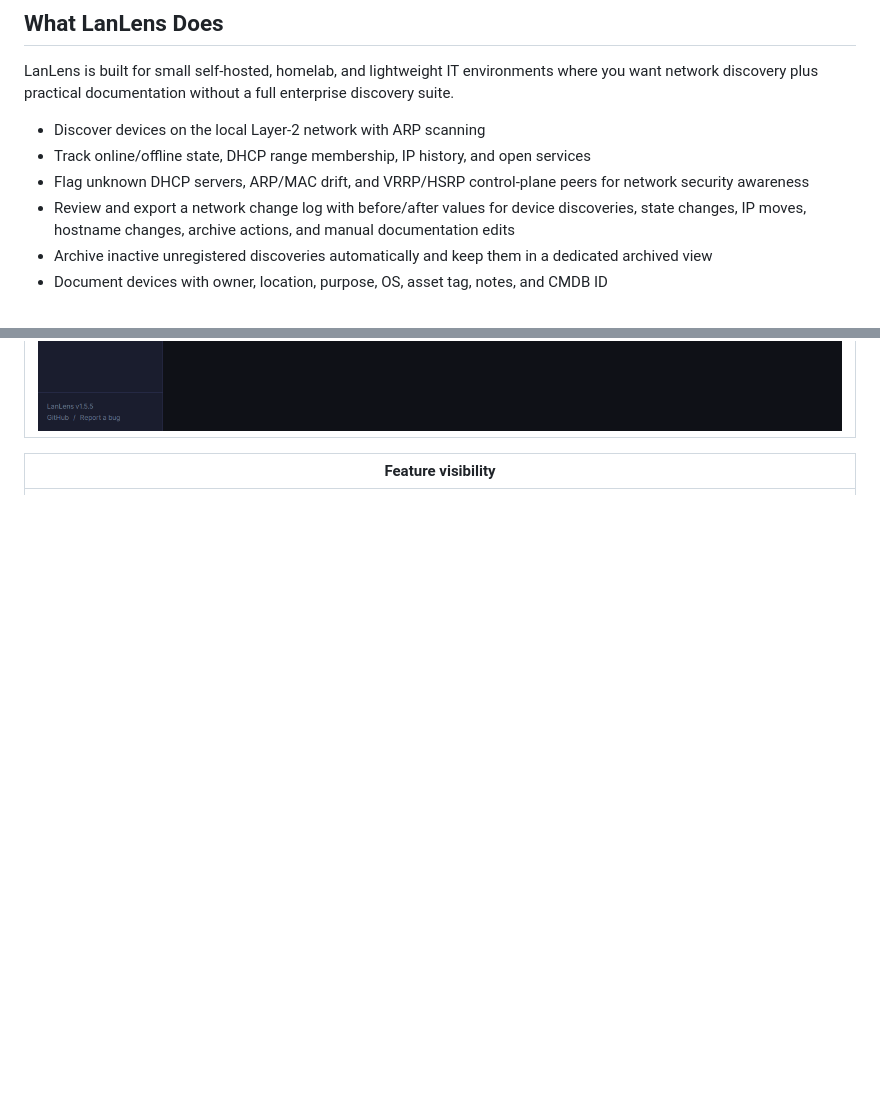
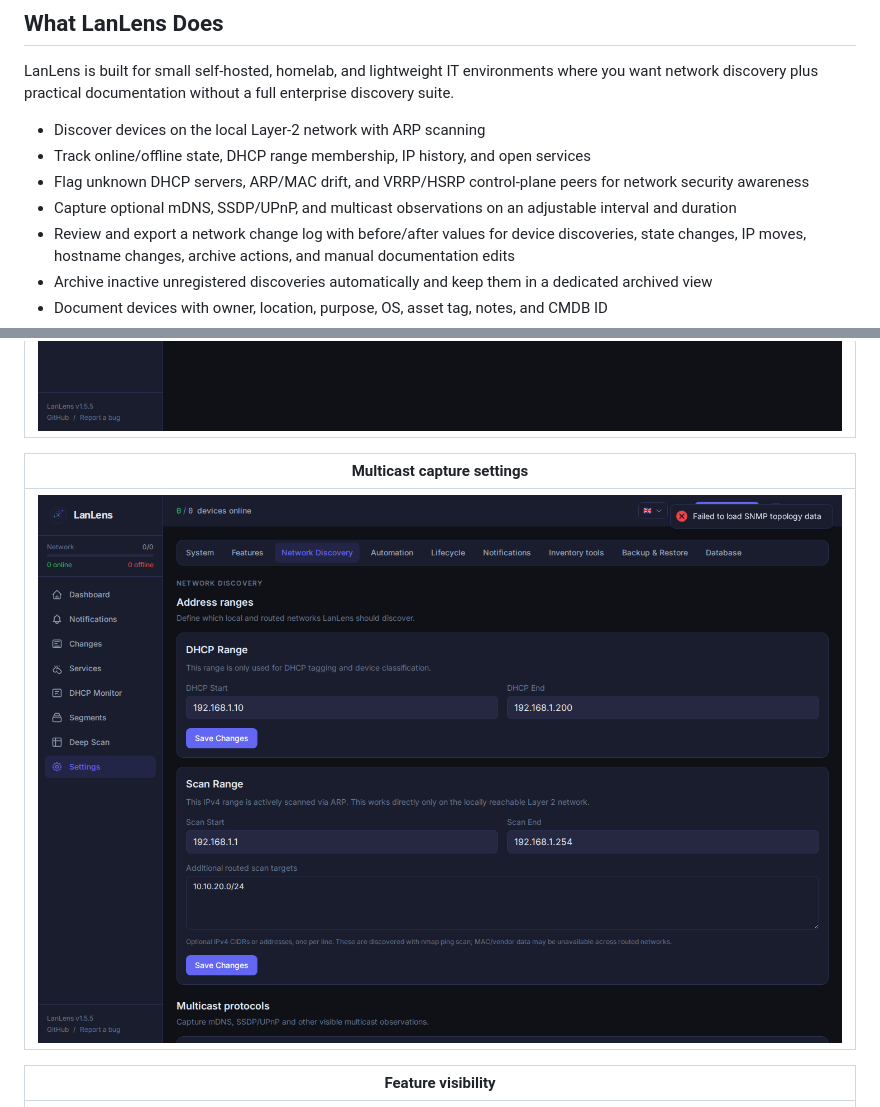
Before and after one commit to AlexRosbach/LanLens, a Markdown page: README.md, 2 parts joined by grey strips. Drawn GitHub-style; pictures changed too: docs/screenshots/lanlens-multicast-cadence.png (added); blank space fills up the shorter version.

Commit message:
b20260604-1036 Add multicast capture cadence settings

```diff
--- a/README.md
+++ b/README.md
@@ -26,6 +26,7 @@ LanLens is built for small self-hosted, homelab, and lightweight IT environments
 - Discover devices on the local Layer-2 network with ARP scanning
 - Track online/offline state, DHCP range membership, IP history, and open services
 - Flag unknown DHCP servers, ARP/MAC drift, and VRRP/HSRP control-plane peers for network security awareness
+- Capture optional mDNS, SSDP/UPnP, and multicast observations on an adjustable interval and duration
 - Review and export a network change log with before/after values for device discoveries, state changes, IP moves, hostname changes, archive actions, and manual documentation edits
 - Archive inactive unregistered discoveries automatically and keep them in a dedicated archived view
 - Document devices with owner, location, purpose, OS, asset tag, notes, and CMDB ID
@@ -57,6 +58,10 @@ The screenshots below use sanitized demo data with documentation IP ranges and e
 | Network changes |
 |---|
 | ![LanLens network change log](docs/screenshots/lanlens-network-changes.png) |
+
+| Multicast capture settings |
+|---|
+| ![LanLens multicast capture cadence settings](docs/screenshots/lanlens-multicast-cadence.png) |
 
 | Feature visibility |
 |---|
```
Also changed, not shown: CHANGELOG.md (+1 -0 lines), docs/documentation.md (+1 -1 lines), 3 other files.
